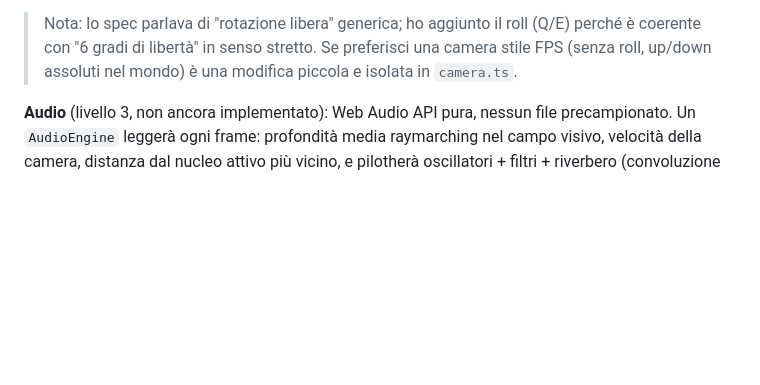
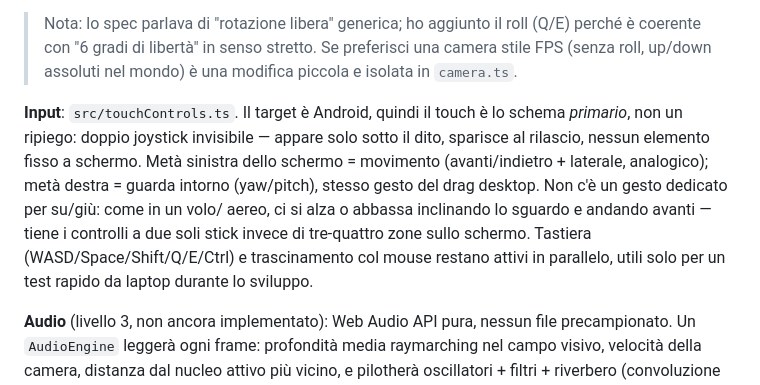
Before and after one commit to donatocannatello-cloud/BTOrder, a Markdown page: frattale/README.md, the part around the change. GitHub-like rendering; blank space fills up the shorter version.

Commit message:
Frattale: documenta lo schema di controllo touch-first nel README
Co-Authored-By: Claude Sonnet 5 <noreply@anthropic.com>
Claude-Session: https://claude.ai/code/session_01935FYqprRGt1oPs32uamyR

```diff
--- a/frattale/README.md
+++ b/frattale/README.md
@@ -35,6 +35,18 @@ leggermente con la velocità, anch'esso smussato.
 > roll (Q/E) perché è coerente con "6 gradi di libertà" in senso stretto.
 > Se preferisci una camera stile FPS (senza roll, up/down assoluti nel
 > mondo) è una modifica piccola e isolata in `camera.ts`.
+
+**Input**: `src/touchControls.ts`. Il target è Android, quindi il touch è
+lo schema *primario*, non un ripiego: doppio joystick invisibile — appare
+solo sotto il dito, sparisce al rilascio, nessun elemento fisso a schermo.
+Metà sinistra dello schermo = movimento (avanti/indietro + laterale,
+analogico); metà destra = guarda intorno (yaw/pitch), stesso gesto del
+drag desktop. Non c'è un gesto dedicato per su/giù: come in un volo/
+aereo, ci si alza o abbassa inclinando lo sguardo e andando avanti — tiene
+i controlli a due soli stick invece di tre-quattro zone sullo schermo.
+Tastiera (WASD/Space/Shift/Q/E/Ctrl) e trascinamento col mouse restano
+attivi in parallelo, utili solo per un test rapido da laptop durante lo
+sviluppo.
 
 **Audio** (livello 3, non ancora implementato): Web Audio API pura,
 nessun file precampionato. Un `AudioEngine` leggerà ogni frame: profondità
```
